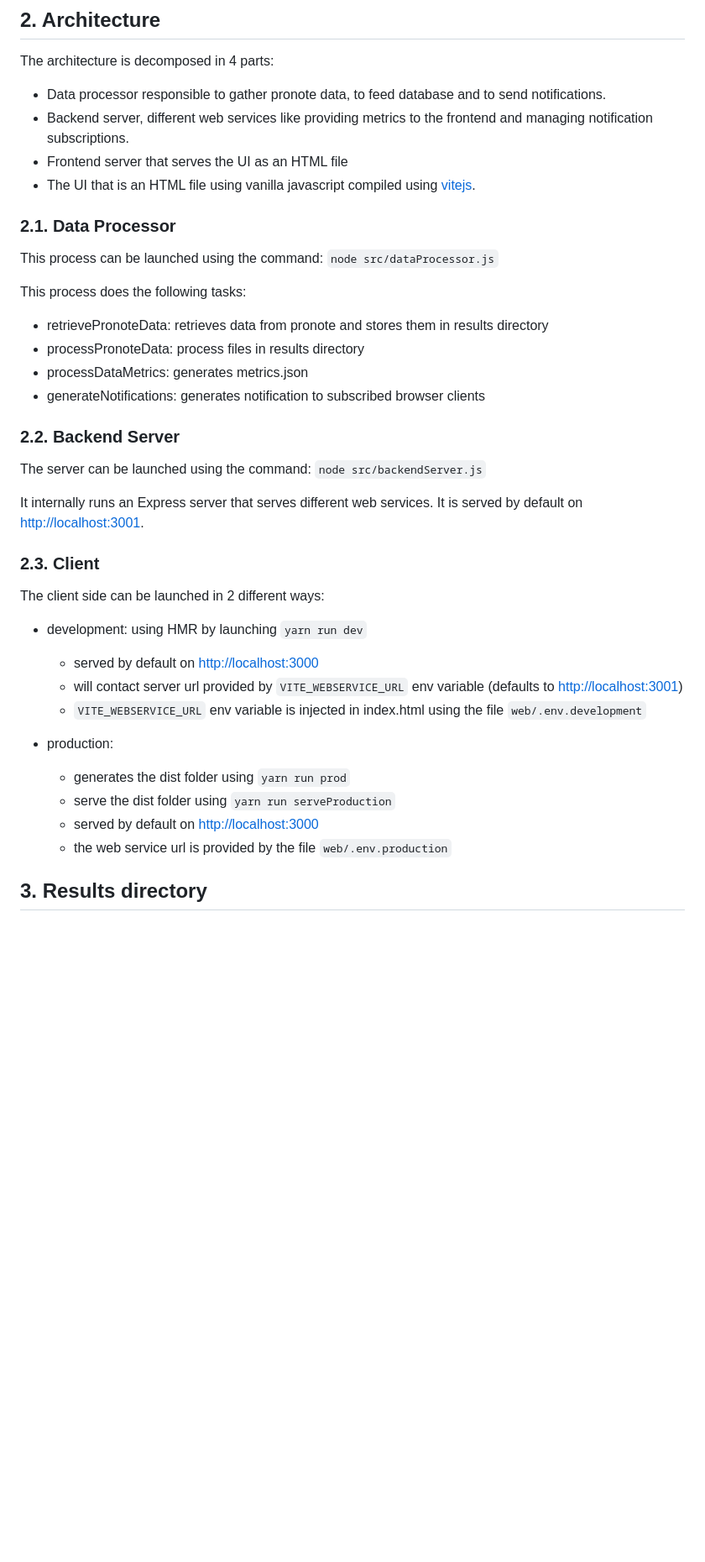
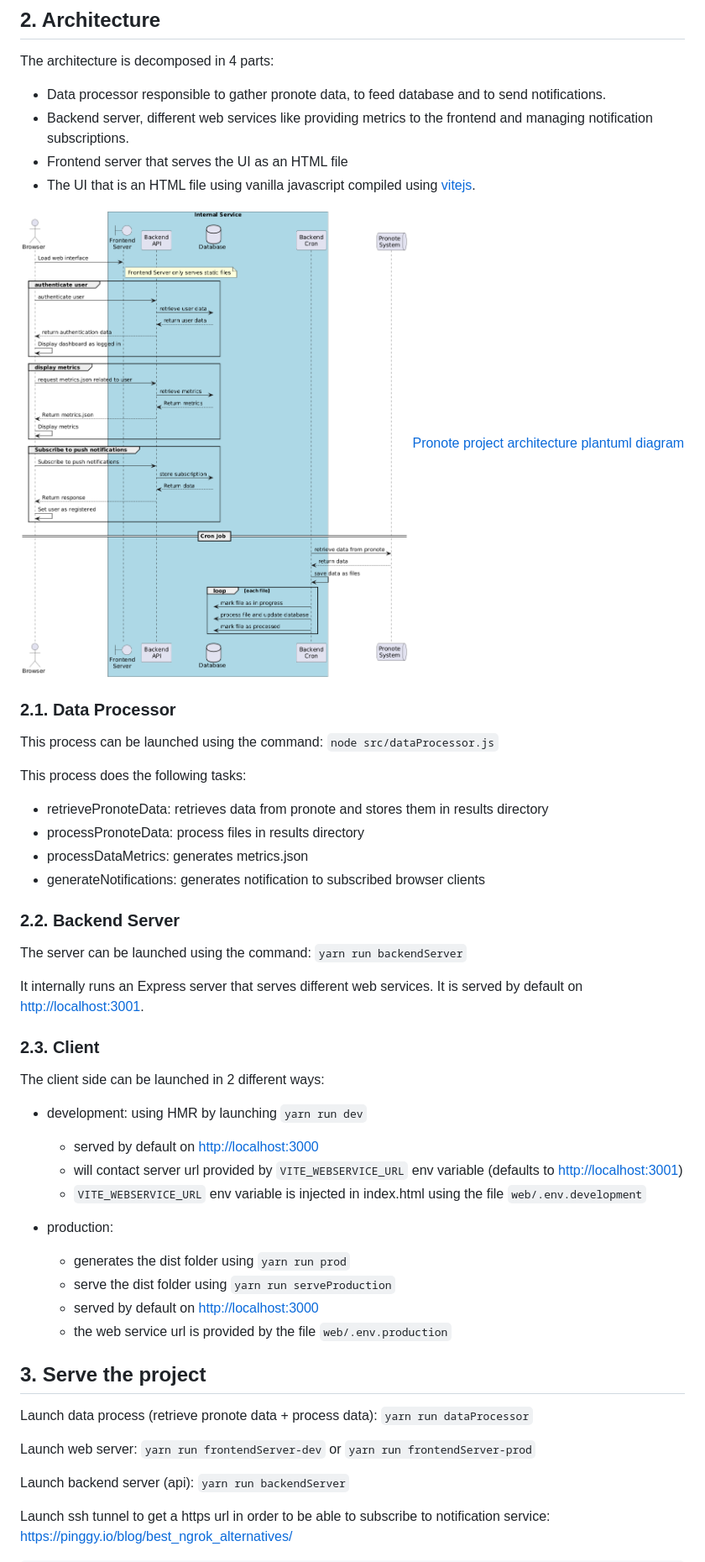
Before and after one commit to fchastanet/pronote-puppeteer-agora06, a Markdown page: README.md, the part around the change printed below. Shown: that part at 84% size. Rendered like a GitHub page; pictures changed too: README-sequenceDiagram.png (added); blank space fills up the shorter version.

Commit message:
architecture documentation

```diff
--- a/README.md
+++ b/README.md
@@ -47,6 +51,9 @@ The architecture is decomposed in 4 parts:
 - Frontend server that serves the UI as an HTML file
 - The UI that is an HTML file using vanilla javascript
   compiled using [vitejs](https://vitejs.fr/).
+
+![Pronote project architecture diagram](README-sequenceDiagram.png)
+[Pronote project architecture plantuml diagram](README-sequenceDiagram.puml)
 
 ### 2.1. Data Processor
 
@@ -65,7 +72,7 @@ This process does the following tasks:
 ### 2.2. Backend Server
 
 The server can be launched using the command:
-`node src/backendServer.js`
+`yarn run backendServer`
 
 It internally runs an Express server that serves different web
 services.
@@ -76,6 +83,7 @@ It is served by default on <http://localhost:3001>.
 The client side can be launched in 2 different ways:
 
 - development: using HMR by launching `yarn run dev`
+
   - served by default on <http://localhost:3000>
   - will contact server url provided by `VITE_WEBSERVICE_URL` env
     variable (defaults to <http://localhost:3001>)
@@ -83,9 +91,25 @@ The client side can be launched in 2 different ways:
     using the file `web/.env.development`
 
 - production:
+
   - generates the dist folder using `yarn run prod`
   - serve the dist folder using `yarn run serveProduction`
   - served by default on <http://localhost:3000>
   - the web service url is provided by the file `web/.env.production`
 
-## 3. Results directory
+## 3. Serve the project
+
+Launch data process (retrieve pronote data + process data):
+`yarn run dataProcessor`
+
+Launch web server:
+`yarn run frontendServer-dev`
+or
+`yarn run frontendServer-prod`
+
+Launch backend server (api):
+`yarn run backendServer`
+
+Launch ssh tunnel to get a https url in order to be able to subscribe to notification service:
+<https://pinggy.io/blog/best_ngrok_alternatives/>
+
```
Also changed, not shown: other parts of README.md (+63 -41 lines), 6 other files.
